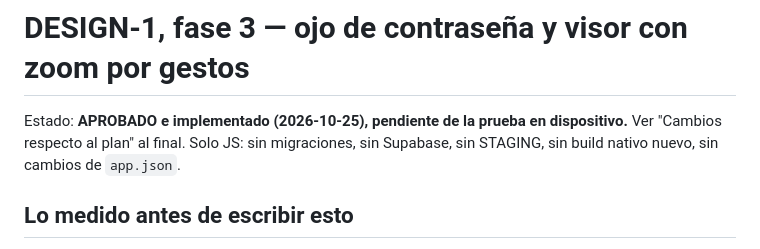
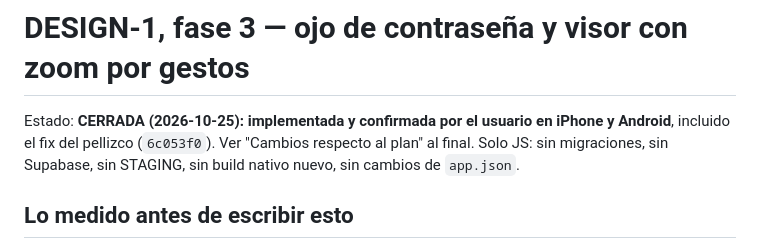
Before and after one commit to Enrique-Macias/Relevo-Marketplace, a Markdown page: docs/design-1-fase3-plan.md, the part around the change. GitHub-like rendering.

Commit message:
docs: cerrar la fase 3 de DESIGN-1
Co-Authored-By: Claude Opus 5.5 <noreply@anthropic.com>

```diff
--- a/docs/design-1-fase3-plan.md
+++ b/docs/design-1-fase3-plan.md
@@ -1,6 +1,6 @@
 # DESIGN-1, fase 3 — ojo de contraseña y visor con zoom por gestos
 
-Estado: **APROBADO e implementado (2026-10-25), pendiente de la prueba en dispositivo.** Ver "Cambios respecto al plan" al final. Solo JS: sin migraciones, sin
+Estado: **CERRADA (2026-10-25): implementada y confirmada por el usuario en iPhone y Android**, incluido el fix del pellizco (`6c053f0`). Ver "Cambios respecto al plan" al final. Solo JS: sin migraciones, sin
 Supabase, sin STAGING, sin build nativo nuevo, sin cambios de `app.json`.
 
 ## Lo medido antes de escribir esto
```
